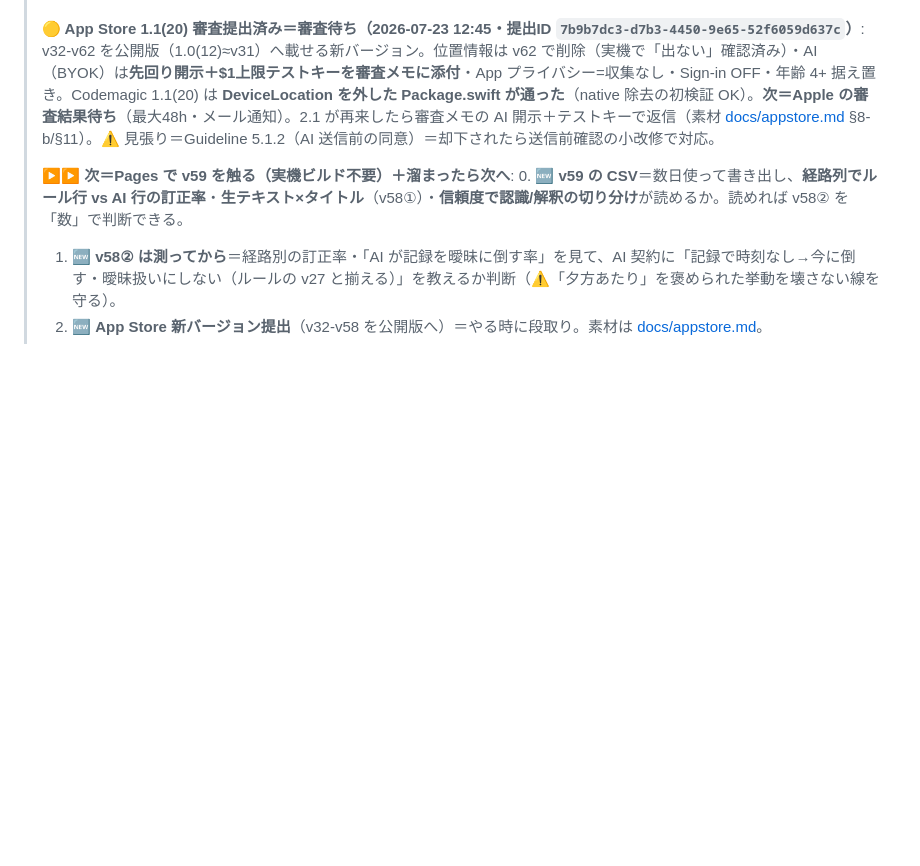
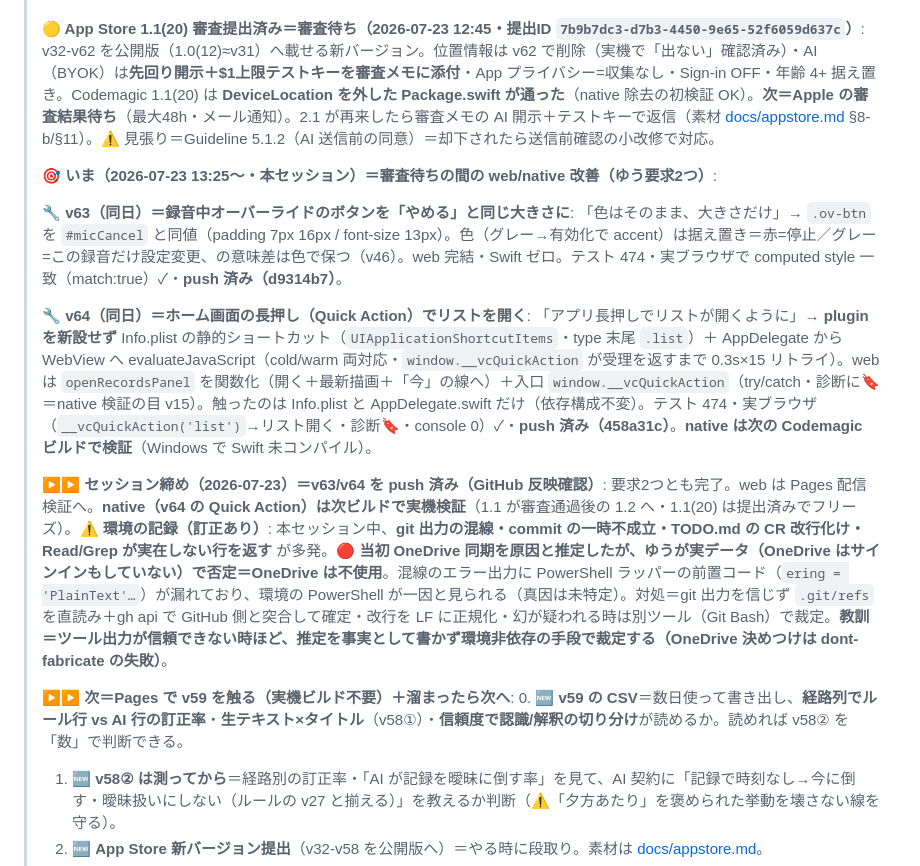
Before and after one commit to yutsutke/voice-calendar, a Markdown page: TODO.md, the part around the change. Drawn GitHub-style; blank space fills up the shorter version.

Commit message:
docs(todo): 環境不安定の原因記述を訂正（OneDrive 不使用と判明・PowerShell ラッパー等が疑い）
Co-Authored-By: Claude Opus 4.8 <noreply@anthropic.com>

```diff
--- a/TODO.md
+++ b/TODO.md
@@ -251,6 +251,14 @@
 >
 > **🟡 App Store 1.1(20) 審査提出済み＝審査待ち（2026-07-23 12:45・提出ID `7b9b7dc3-d7b3-4450-9e65-52f6059d637c`）**: v32-v62 を公開版（1.0(12)≈v31）へ載せる新バージョン。位置情報は v62 で削除（実機で「出ない」確認済み）・AI（BYOK）は**先回り開示＋$1上限テストキーを審査メモに添付**・App プライバシー=収集なし・Sign-in OFF・年齢 4+ 据え置き。Codemagic 1.1(20) は **DeviceLocation を外した Package.swift が通った**（native 除去の初検証 OK）。**次＝Apple の審査結果待ち**（最大48h・メール通知）。2.1 が再来したら審査メモの AI 開示＋テストキーで返信（素材 [docs/appstore.md](docs/appstore.md) §8-b/§11）。⚠ 見張り＝Guideline 5.1.2（AI 送信前の同意）＝却下されたら送信前確認の小改修で対応。
 >
+> **🎯 いま（2026-07-23 13:25〜・本セッション）＝審査待ちの間の web/native 改善（ゆう要求2つ）**:
+>
+> **🔧 v63（同日）＝録音中オーバーライドのボタンを「やめる」と同じ大きさに**: 「色はそのまま、大きさだけ」→ `.ov-btn` を `#micCancel` と同値（padding 7px 16px / font-size 13px）。色（グレー→有効化で accent）は据え置き＝赤=停止／グレー=この録音だけ設定変更、の意味差は色で保つ（v46）。web 完結・Swift ゼロ。テスト 474・実ブラウザで computed style 一致（match:true）✓・**push 済み（d9314b7）**。
+>
+> **🔧 v64（同日）＝ホーム画面の長押し（Quick Action）でリストを開く**: 「アプリ長押しでリストが開くように」→ **plugin を新設せず** Info.plist の静的ショートカット（`UIApplicationShortcutItems`・type 末尾 `.list`）＋ AppDelegate から WebView へ evaluateJavaScript（cold/warm 両対応・`window.__vcQuickAction` が受理を返すまで 0.3s×15 リトライ）。web は `openRecordsPanel` を関数化（開く＋最新描画＋「今」の線へ）＋入口 `window.__vcQuickAction`（try/catch・診断に🔖＝native 検証の目 v15）。触ったのは Info.plist と AppDelegate.swift だけ（依存構成不変）。テスト 474・実ブラウザ（`__vcQuickAction('list')`→リスト開く・診断🔖・console 0）✓・**push 済み（458a31c）**。**native は次の Codemagic ビルドで検証**（Windows で Swift 未コンパイル）。
+>
+> **▶▶ セッション締め（2026-07-23）＝v63/v64 を push 済み（GitHub 反映確認）**: 要求2つとも完了。web は Pages 配信検証へ。**native（v64 の Quick Action）は次ビルドで実機検証**（1.1 が審査通過後の 1.2 へ・1.1(20) は提出済みでフリーズ）。⚠ **環境の記録（訂正あり）**: 本セッション中、**git 出力の混線・commit の一時不成立・TODO.md の CR 改行化け・Read/Grep が実在しない行を返す** が多発。🔴 **当初 OneDrive 同期を原因と推定したが、ゆうが実データ（OneDrive はサインインもしていない）で否定＝OneDrive は不使用**。混線のエラー出力に PowerShell ラッパーの前置コード（`ering = 'PlainText'…`）が漏れており、環境の PowerShell が一因と見られる（真因は未特定）。対処＝git 出力を信じず `.git/refs` を直読み＋gh api で GitHub 側と突合して確定・改行を LF に正規化・幻が疑われる時は別ツール（Git Bash）で裁定。**教訓＝ツール出力が信頼できない時ほど、推定を事実として書かず環境非依存の手段で裁定する（OneDrive 決めつけは dont-fabricate の失敗）**。
+>
 > **▶▶ 次＝Pages で v59 を触る（実機ビルド不要）＋溜まったら次へ**:
 > 0. 🆕 **v59 の CSV**＝数日使って書き出し、**経路列でルール行 vs AI 行の訂正率**・**生テキスト×タイトル**（v58①）・**信頼度で認識/解釈の切り分け**が読めるか。読めれば v58② を「数」で判断できる。
 > 1. 🆕 **v58② は測ってから**＝経路別の訂正率・「AI が記録を曖昧に倒す率」を見て、AI 契約に「記録で時刻なし→今に倒す・曖昧扱いにしない（ルールの v27 と揃える）」を教えるか判断（⚠「夕方あたり」を褒められた挙動を壊さない線を守る）。
```
